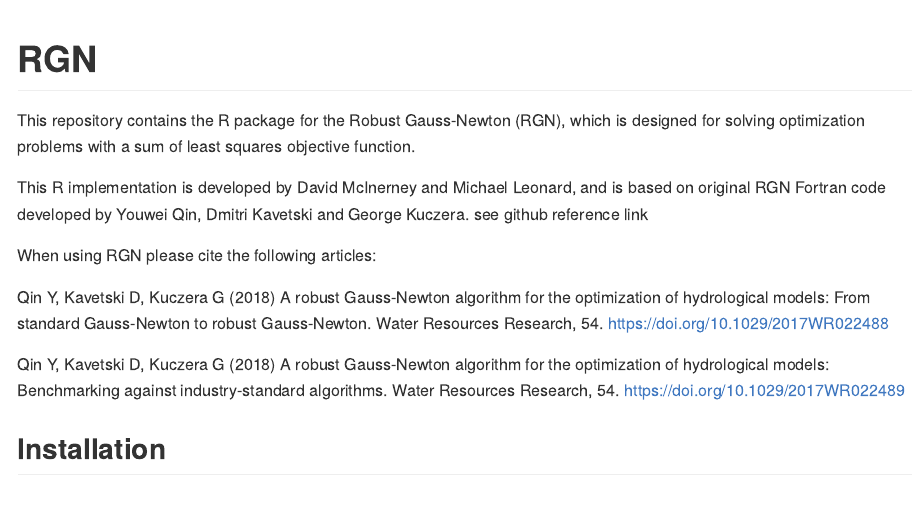
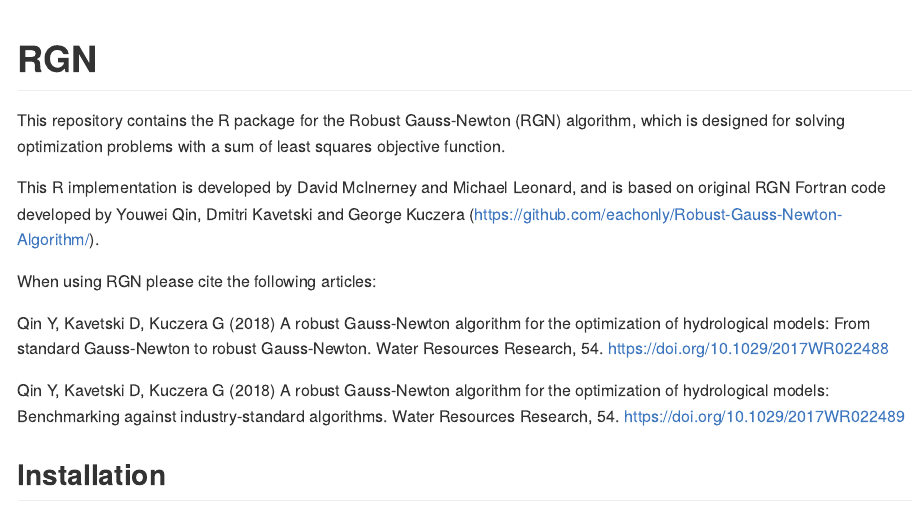
Before and after one commit to ClimateAnalytics/RGN, an R Markdown document (README.Rmd): the page in a window 1100 px wide, from its top. The pictures show the output file README.md that the author committed with the source, drawn offline in the style of GitHub.

Commit message:
added license files, man pages, and minor change to readme files

```diff
--- a/README.Rmd
+++ b/README.Rmd
@@ -18,13 +18,13 @@ knitr::opts_chunk$set(
 <!-- badges: start -->
 <!-- badges: end -->
 
-This repository contains the R package for the Robust Gauss-Newton (RGN),
-which is designed for solving optimization
+This repository contains the R package for the Robust Gauss-Newton (RGN)
+algorithm, which is designed for solving optimization
 problems with a sum of least squares objective function.
 
 This R implementation is developed by David McInerney and Michael Leonard,
 and is based on original RGN Fortran code developed by Youwei Qin, Dmitri Kavetski
-and George Kuczera. see github reference link
+and George Kuczera (https://github.com/eachonly/Robust-Gauss-Newton-Algorithm/).
 
 When using RGN please cite the following articles:
 
```
Also changed, not shown: LICENSE.md (added), README.md, 5 other files.
